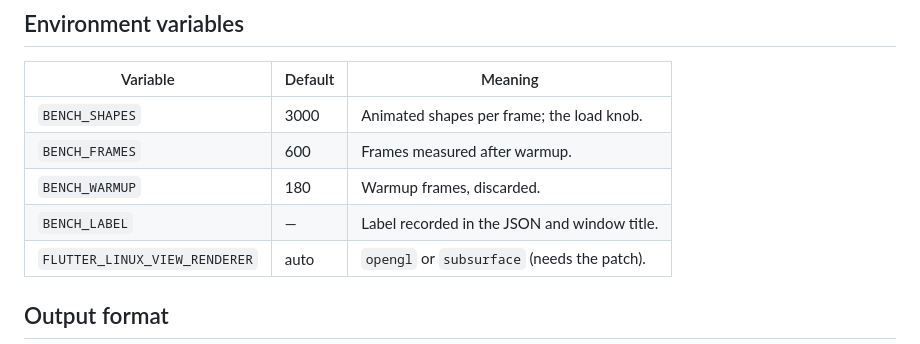
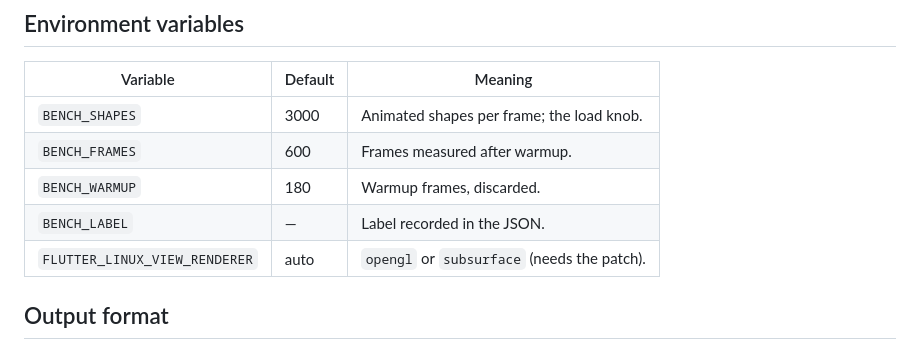
Before and after one commit to robert-ancell/flutter-subsurface-benchmark, a Markdown page: BENCHMARKING.md, the part around the change. Drawn GitHub-style.

```diff
--- a/BENCHMARKING.md
+++ b/BENCHMARKING.md
@@ -91,7 +91,7 @@ limit, and heavy is clearly below it.
 | `BENCH_SHAPES` | 3000 | Animated shapes per frame; the load knob. |
 | `BENCH_FRAMES` | 600 | Frames measured after warmup. |
 | `BENCH_WARMUP` | 180 | Warmup frames, discarded. |
-| `BENCH_LABEL` | — | Label recorded in the JSON and window title. |
+| `BENCH_LABEL` | — | Label recorded in the JSON. |
 | `FLUTTER_LINUX_VIEW_RENDERER` | auto | `opengl` or `subsurface` (needs the patch). |
 
 ## Output format
```
Also changed, not shown: README.md (+1 -2 lines).
